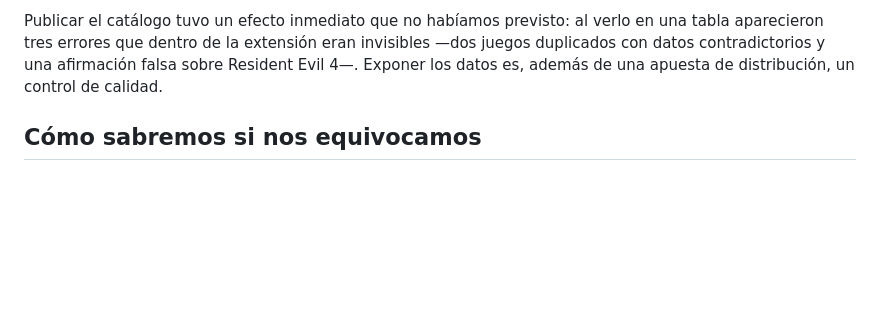
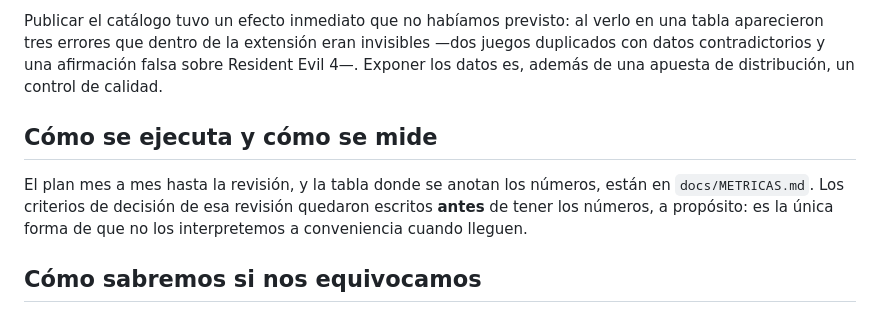
Before and after one commit to DanoTom/vr.ar, a Markdown page: docs/ESTRATEGIA.md, the part around the change. Drawn GitHub-style; blank space fills up the shorter version.

```diff
--- a/docs/ESTRATEGIA.md
+++ b/docs/ESTRATEGIA.md
@@ -127,6 +127,13 @@ en una tabla aparecieron tres errores que dentro de la extensión eran invisible
 Resident Evil 4—. Exponer los datos es, además de una apuesta de distribución,
 un control de calidad.
 
+## Cómo se ejecuta y cómo se mide
+
+El plan mes a mes hasta la revisión, y la tabla donde se anotan los números, están
+en `docs/METRICAS.md`. Los criterios de decisión de esa revisión quedaron escritos
+**antes** de tener los números, a propósito: es la única forma de que no los
+interpretemos a conveniencia cuando lleguen.
+
 ## Cómo sabremos si nos equivocamos
 
 - Si en tres meses la extensión no pasa de unos pocos cientos de usuarios pese a
```
Also changed, not shown: docs/METRICAS.md (added, +73 -0 lines).
